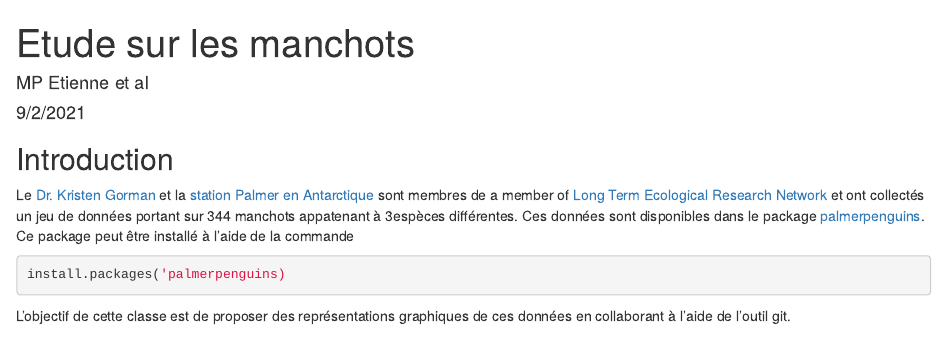
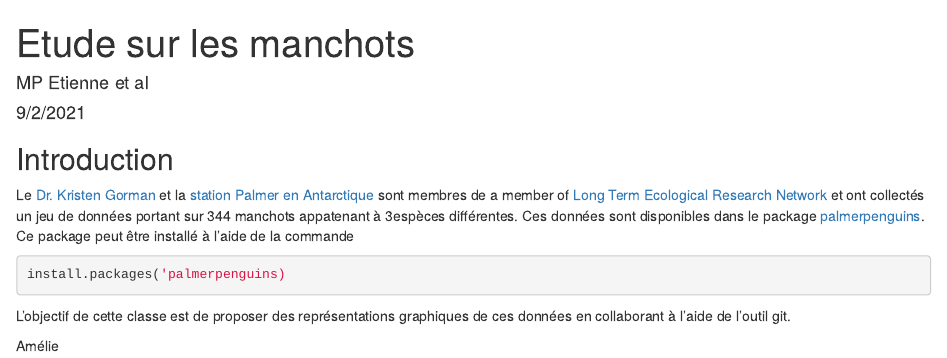
Before and after one commit to AgrocampusDS/intro_git_illustration-2022_intro_git_ar, an R Markdown document (manchots.Rmd): the page in a window 1100 px wide, from its top. Rendered offline with R 4.5, knitr and Pandoc, with nearby package versions.

Commit message:
Ajout prenom

````diff
--- a/manchots.Rmd
+++ b/manchots.Rmd
@@ -18,3 +18,5 @@ install.packages('palmerpenguins)
 ```
 
 L'objectif de cette classe est de proposer des représentations graphiques de ces données en collaborant à l'aide de l'outil git.
+
+Amélie
````
